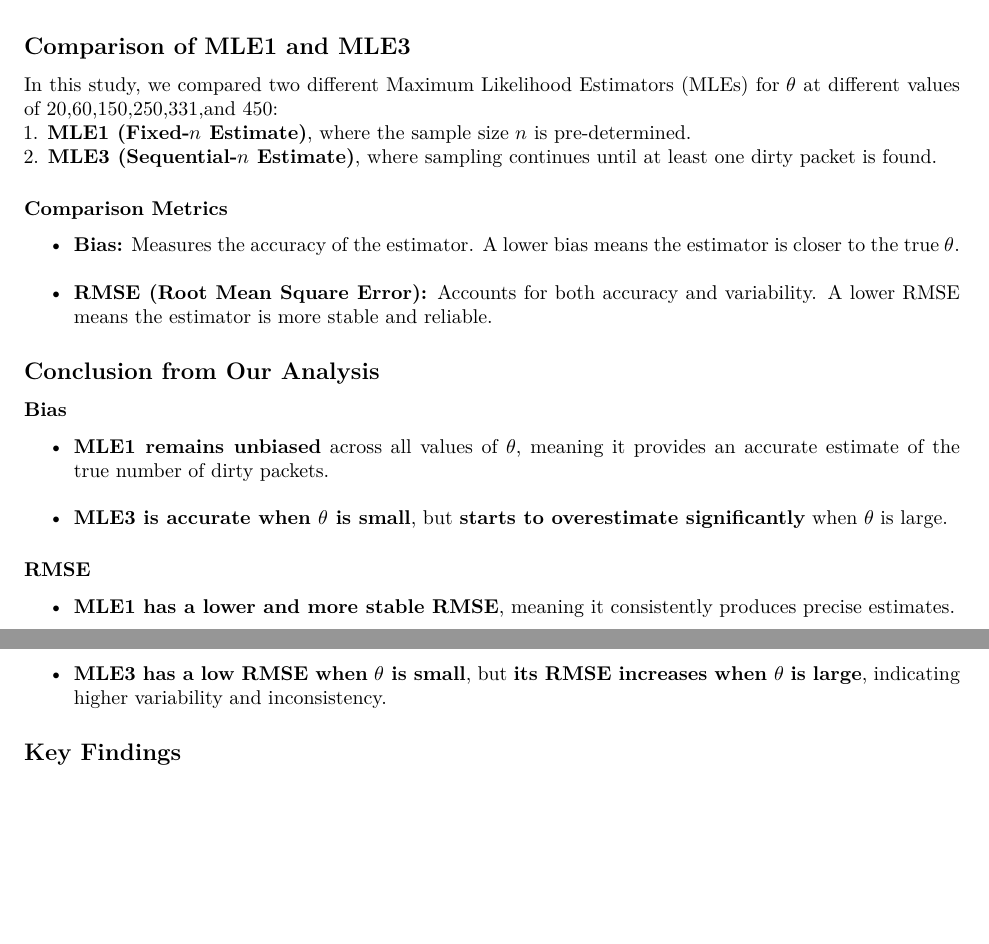
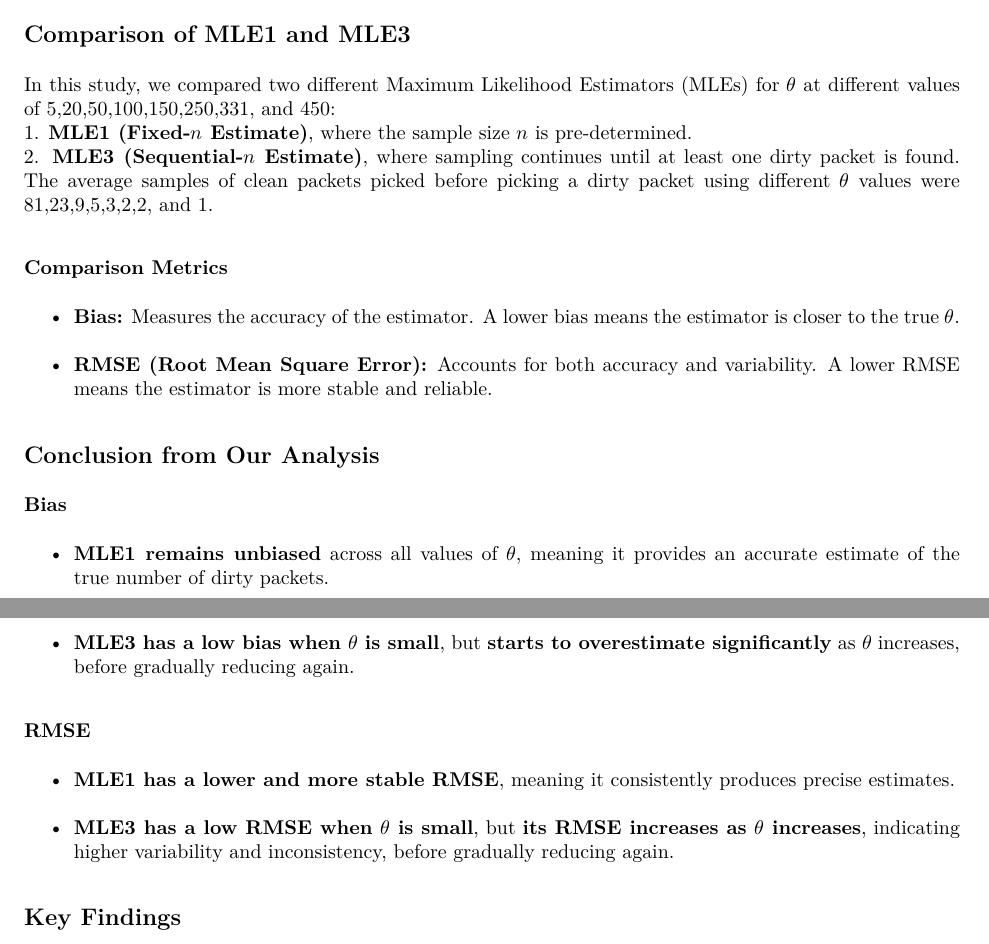
Before and after one commit to davidfakolujo/Data-602-Project, an R Markdown document (report.Rmd): two parts of pages 8 and 9 of 9 before the commit and two parts of pages 9 and 10 of 10 after it, joined at a grey line, cut so that both start at the same text, the shorter picture padded with empty space. The pictures show the output file report.pdf that the author committed with the source.

Commit message:
Updated report

```diff
--- a/report.Rmd
+++ b/report.Rmd
@@ -514,9 +513,9 @@ print(p_mean)
 
 ## **Comparison of MLE1 and MLE3**
 
-In this study, we compared two different Maximum Likelihood Estimators (MLEs) for \( \theta \) at different values of 20,60,150,250,331,and 450:
+In this study, we compared two different Maximum Likelihood Estimators (MLEs) for \( \theta \) at different values of 5,20,50,100,150,250,331, and 450:
 1. **MLE1 (Fixed-\( n \) Estimate)**, where the sample size \( n \) is pre-determined.
-2. **MLE3 (Sequential-\( n \) Estimate)**, where sampling continues until at least one dirty packet is found.
+2. **MLE3 (Sequential-\( n \) Estimate)**, where sampling continues until at least one dirty packet is found. The average samples of clean packets picked before picking a dirty packet using different \( \theta \) values were 81,23,9,5,3,2,2, and 1.
 
 ### **Comparison Metrics**
 - **Bias:** Measures the accuracy of the estimator. A lower bias means the estimator is closer to the true \( \theta \).
@@ -526,11 +525,11 @@ In this study, we compared two different Maximum Likelihood Estimators (MLEs) fo
 
 ### **Bias**
 - **MLE1 remains unbiased** across all values of \( \theta \), meaning it provides an accurate estimate of the true number of dirty packets.
-- **MLE3 is accurate when \( \theta \) is small**, but **starts to overestimate significantly** when \( \theta \) is large.
+- **MLE3 has a low bias when \( \theta \) is small**, but **starts to overestimate significantly** as \( \theta \) increases, before gradually reducing again.
 
 ### **RMSE**
 - **MLE1 has a lower and more stable RMSE**, meaning it consistently produces precise estimates.
-- **MLE3 has a low RMSE when \( \theta \) is small**, but **its RMSE increases when \( \theta \) is large**, indicating higher variability and inconsistency.
+- **MLE3 has a low RMSE when \( \theta \) is small**, but **its RMSE increases as \( \theta \) increases**, indicating higher variability and inconsistency, before gradually reducing again.
 
 ## **Key Findings**
 - **MLE3 performs well when \( \theta \) is low**, as it **efficiently detects contamination without excessive sampling**. This makes it useful in **resource-constrained settings** where testing capacity is limited.
```
Also changed, not shown: report.pdf, report.tex (deleted), report.Rmd (7 more changed lines), 1 other file.
